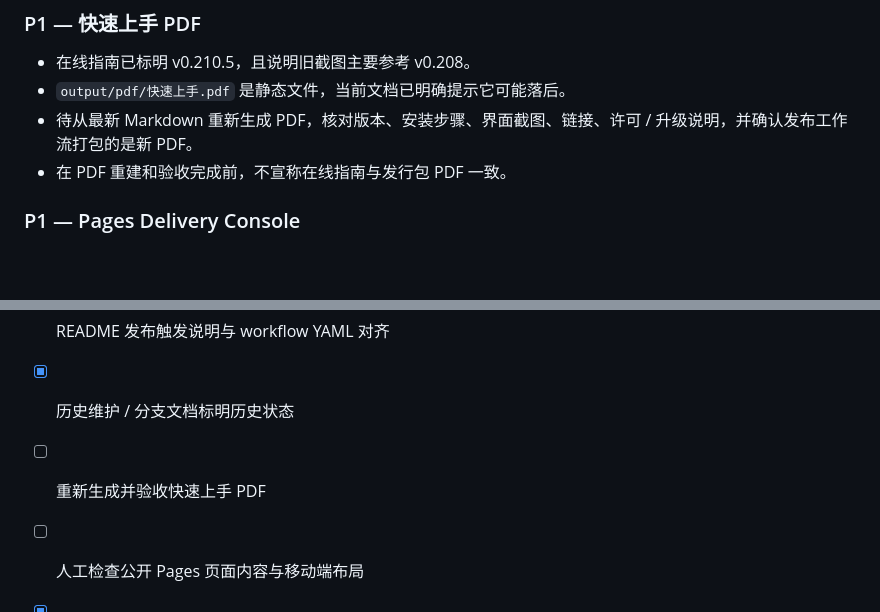
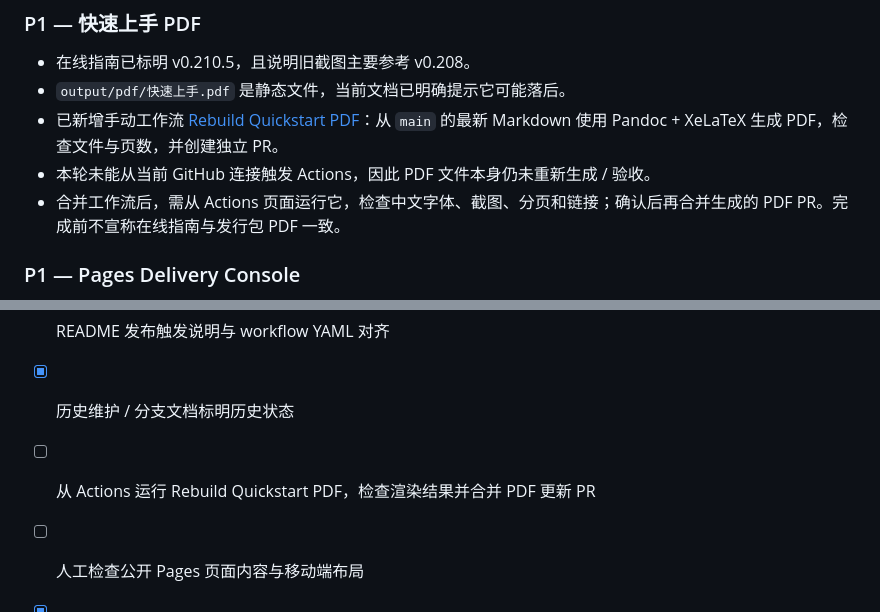
Before and after one commit to Martin-soaring-dev/bili-fav-organizer, a Markdown page: docs/maintenance/document-governance-review-20261023.md, 2 parts joined by grey strips. GitHub-like rendering; blank space fills up the shorter version.

Commit message:
docs: document reproducible PDF rebuild process

```diff
--- a/docs/maintenance/document-governance-review-20261023.md
+++ b/docs/maintenance/document-governance-review-20261023.md
@@ -30,8 +30,9 @@
 
 - 在线指南已标明 v0.210.5，且说明旧截图主要参考 v0.208。
 - `output/pdf/快速上手.pdf` 是静态文件，当前文档已明确提示它可能落后。
-- 待从最新 Markdown 重新生成 PDF，核对版本、安装步骤、界面截图、链接、许可 / 升级说明，并确认发布工作流打包的是新 PDF。
-- 在 PDF 重建和验收完成前，不宣称在线指南与发行包 PDF 一致。
+- 已新增手动工作流 [Rebuild Quickstart PDF](../../.github/workflows/rebuild-quickstart-pdf.yml)：从 `main` 的最新 Markdown 使用 Pandoc + XeLaTeX 生成 PDF，检查文件与页数，并创建独立 PR。
+- 本轮未能从当前 GitHub 连接触发 Actions，因此 PDF 文件本身仍未重新生成 / 验收。
+- 合并工作流后，需从 Actions 页面运行它，检查中文字体、截图、分页和链接；确认后再合并生成的 PDF PR。完成前不宣称在线指南与发行包 PDF 一致。
 
 ### P1 — Pages Delivery Console
 
@@ -65,7 +66,7 @@
 - [x] 19 张验收截图归档，manifest 记录 9 + 10 张
 - [x] README 发布触发说明与 workflow YAML 对齐
 - [x] 历史维护 / 分支文档标明历史状态
-- [ ] 重新生成并验收快速上手 PDF
+- [ ] 从 Actions 运行 Rebuild Quickstart PDF，检查渲染结果并合并 PDF 更新 PR
 - [ ] 人工检查公开 Pages 页面内容与移动端布局
 - [x] 复核 v0.210.1–v0.210.4 tag refs 存在，四个 Release-by-tag endpoint 均返回 HTTP 404；是否恢复历史 Release 页面待维护者决定
 - [x] 仓库保护规则按维护者决定排除在当前治理范围之外
```
